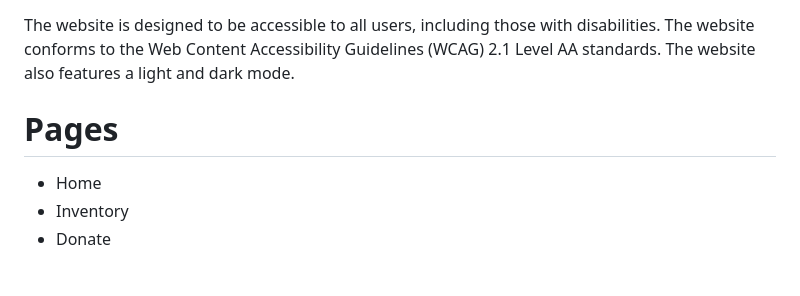
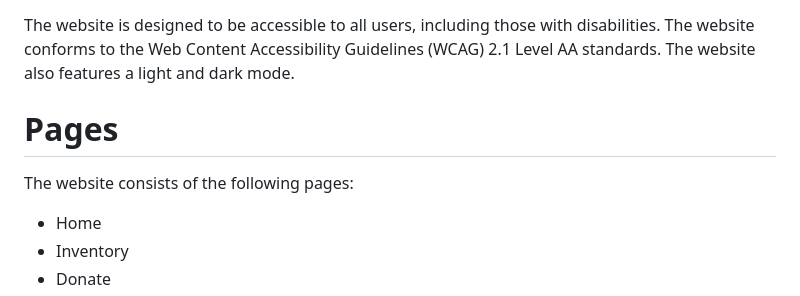
Before and after one commit to dior797/Land-locked, a Markdown page: README.md, the part around the change. Drawn GitHub-style; blank space fills up the shorter version.

```diff
--- a/README.md
+++ b/README.md
@@ -35,6 +35,9 @@ The website is designed to be accessible to all users, including those with disa
 
 Pages <br>
 ===========
+The website consists of the following pages:
+<br>
+
 - Home<br>
 - Inventory<br>
 - Donate<br>
```
